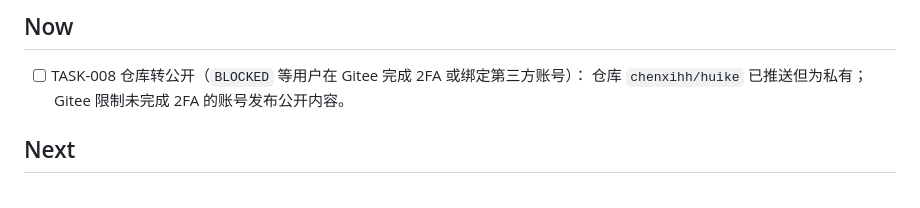
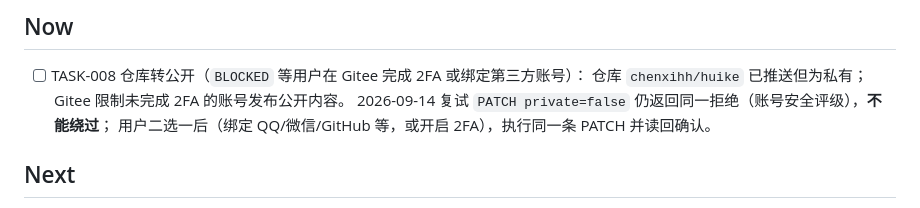
Before and after one commit to cxi75100-sketch/huike, a Markdown page: knowledge/tasks.md, the part around the change. Rendered like a GitHub page.

Commit message:
docs: 复试仓库转公开仍被账号安全策略拒绝，记录处置路径

```diff
--- a/knowledge/tasks.md
+++ b/knowledge/tasks.md
@@ -12,6 +12,8 @@
 
 - [ ] TASK-008 仓库转公开（`BLOCKED` 等用户在 Gitee 完成 2FA 或绑定第三方账号）：
   仓库 `chenxihh/huike` 已推送但为私有；Gitee 限制未完成 2FA 的账号发布公开内容。
+  2026-09-14 复试 `PATCH private=false` 仍返回同一拒绝（账号安全评级），**不能绕过**；
+  用户二选一后（绑定 QQ/微信/GitHub 等，或开启 2FA），执行同一条 PATCH 并读回确认。
 
 ## Next
 
```
